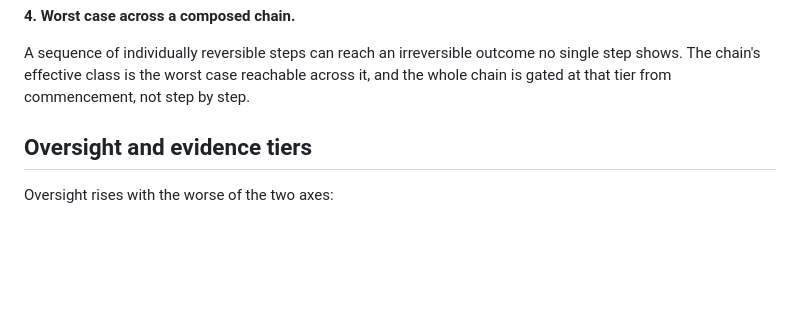
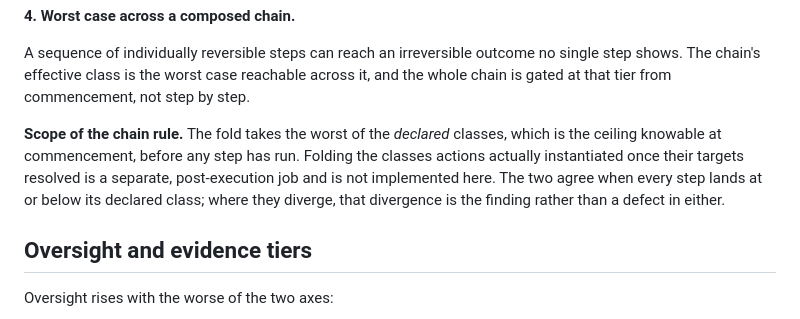
Before and after one commit to Mayur021/aisvs-c9-action-class-conformance, a Markdown page: README.md, the part around the change. Rendered like a GitHub page; blank space fills up the shorter version.

Commit message:
docs: state that the chain fold is declared-ceiling only, pre-execution

```diff
--- a/README.md
+++ b/README.md
@@ -49,6 +49,13 @@ A sequence of individually reversible steps can reach an irreversible outcome no
 single step shows. The chain's effective class is the worst case reachable
 across it, and the whole chain is gated at that tier from commencement, not step
 by step.
+
+**Scope of the chain rule.** The fold takes the worst of the *declared* classes,
+which is the ceiling knowable at commencement, before any step has run. Folding
+the classes actions actually instantiated once their targets resolved is a
+separate, post-execution job and is not implemented here. The two agree when
+every step lands at or below its declared class; where they diverge, that
+divergence is the finding rather than a defect in either.
 
 ## Oversight and evidence tiers
 
```
Also changed, not shown: scenario.md (+4 -0 lines).
